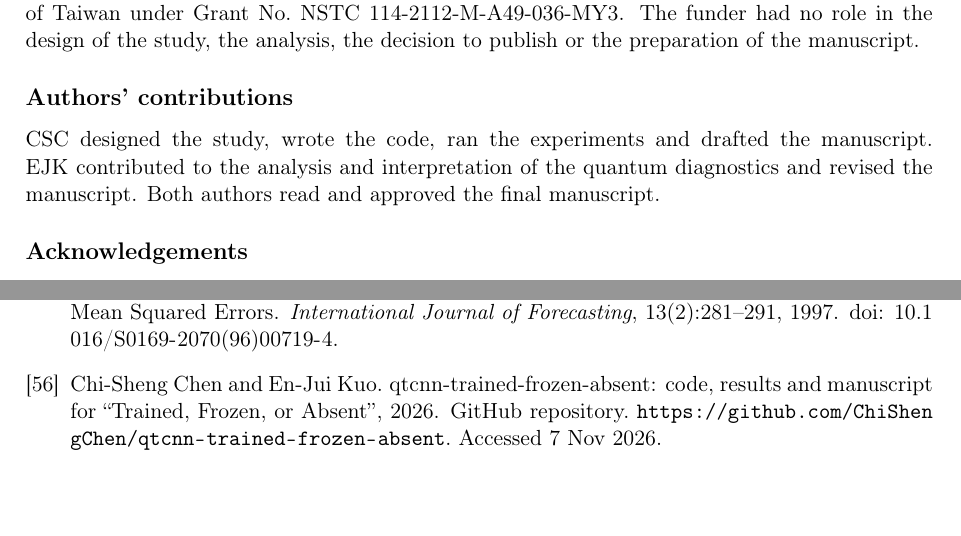
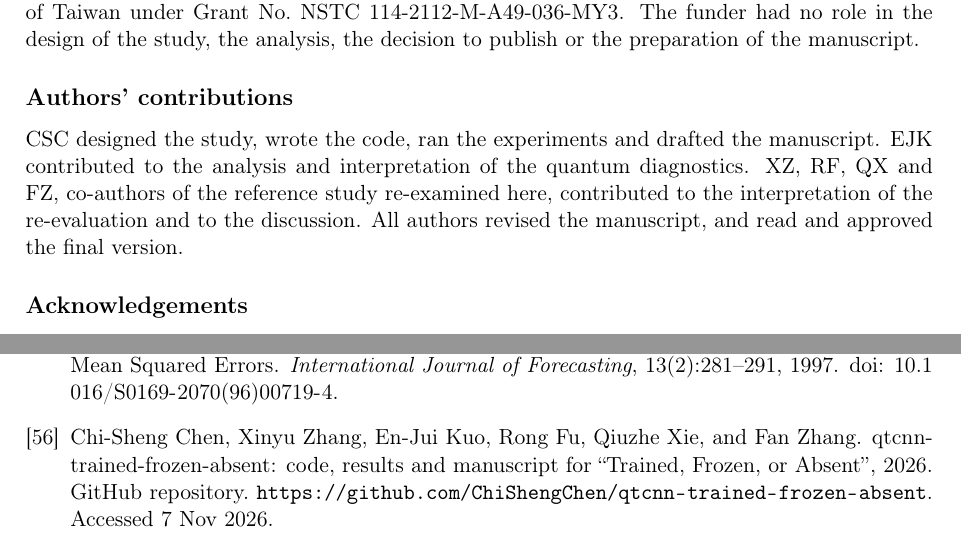
Before and after one commit to ChiShengChen/qtcnn-trained-frozen-absent, a LaTeX paper (paper_qtcnn/manuscript/main.tex, which reads paper_qtcnn/manuscript/refs.bib): two parts of pages 25 and 29 of 30, joined at a grey line, cut so that both start at the same text, the shorter picture padded with empty space. Compiled offline with pdfLaTeX.

Commit message:
Author list as on the arXiv preprint; PDF rebuilt
Co-Authored-By: Claude Fable 5.1 <noreply@anthropic.com>

```diff
--- a/paper_qtcnn/manuscript/main.tex
+++ b/paper_qtcnn/manuscript/main.tex
@@ -29,9 +29,13 @@
 Identifying What a Quantum Layer Contributes to\\
 Cross-Sectional Equity Ranking}
 
-\author{Chi-Sheng Chen$^{1,*}$ \qquad En-Jui Kuo$^{2}$\\[4pt]
+\author{Chi-Sheng Chen$^{1,*}$ \quad Xinyu Zhang$^{2}$ \quad En-Jui Kuo$^{3}$ \quad
+Rong Fu$^{2}$ \quad Qiuzhe Xie$^{4}$ \quad Fan Zhang$^{5}$\\[4pt]
 {\small $^{1}$Beth Israel Deaconess Medical Center \& Harvard Medical School, Boston, MA 02115, USA}\\
-{\small $^{2}$Department of Electrophysics, National Yang Ming Chiao Tung University, Hsinchu 30010, Taiwan}\\
+{\small $^{2}$Luddy School of Informatics, Computing, and Engineering, Indiana University Bloomington, Bloomington, IN 47405, USA}\\
+{\small $^{3}$Department of Electrophysics, National Yang Ming Chiao Tung University, Hsinchu 30010, Taiwan}\\
+{\small $^{4}$Institute of Electronics Engineering, National Taiwan University, Taipei 106319, Taiwan}\\
+{\small $^{5}$Department of Mathematics, Boise State University, Boise, ID 83702, USA}\\
 {\small $^{*}$Corresponding author: m50816m50816@gmail.com}}
 \date{}
 
@@ -111,8 +115,10 @@ publish or the preparation of the manuscript.
 \subsection*{Authors' contributions}
 CSC designed the study, wrote the code, ran the experiments and drafted the
 manuscript. EJK contributed to the analysis and interpretation of the quantum
-diagnostics and revised the manuscript. Both authors read and approved the
-final manuscript.
+diagnostics. XZ, RF, QX and FZ, co-authors of the reference study re-examined
+here, contributed to the interpretation of the re-evaluation and to the
+discussion. All authors revised the manuscript, and read and approved the
+final version.
 
 \subsection*{Acknowledgements}
 Not applicable.
--- a/paper_qtcnn/manuscript/refs.bib
+++ b/paper_qtcnn/manuscript/refs.bib
@@ -170,7 +170,7 @@
 
 @misc{chen2026repo,
   title  = {{qtcnn-trained-frozen-absent: code, results and manuscript for ``Trained, Frozen, or Absent''}},
-  author = {Chen, Chi-Sheng and Kuo, En-Jui},
+  author = {Chen, Chi-Sheng and Zhang, Xinyu and Kuo, En-Jui and Fu, Rong and Xie, Qiuzhe and Zhang, Fan},
   year   = {2026},
   note   = {GitHub repository. \url{https://github.com/ChiShengChen/qtcnn-trained-frozen-absent}. Accessed 7 Nov 2026}
 }
```
Also changed, not shown: README.md.
